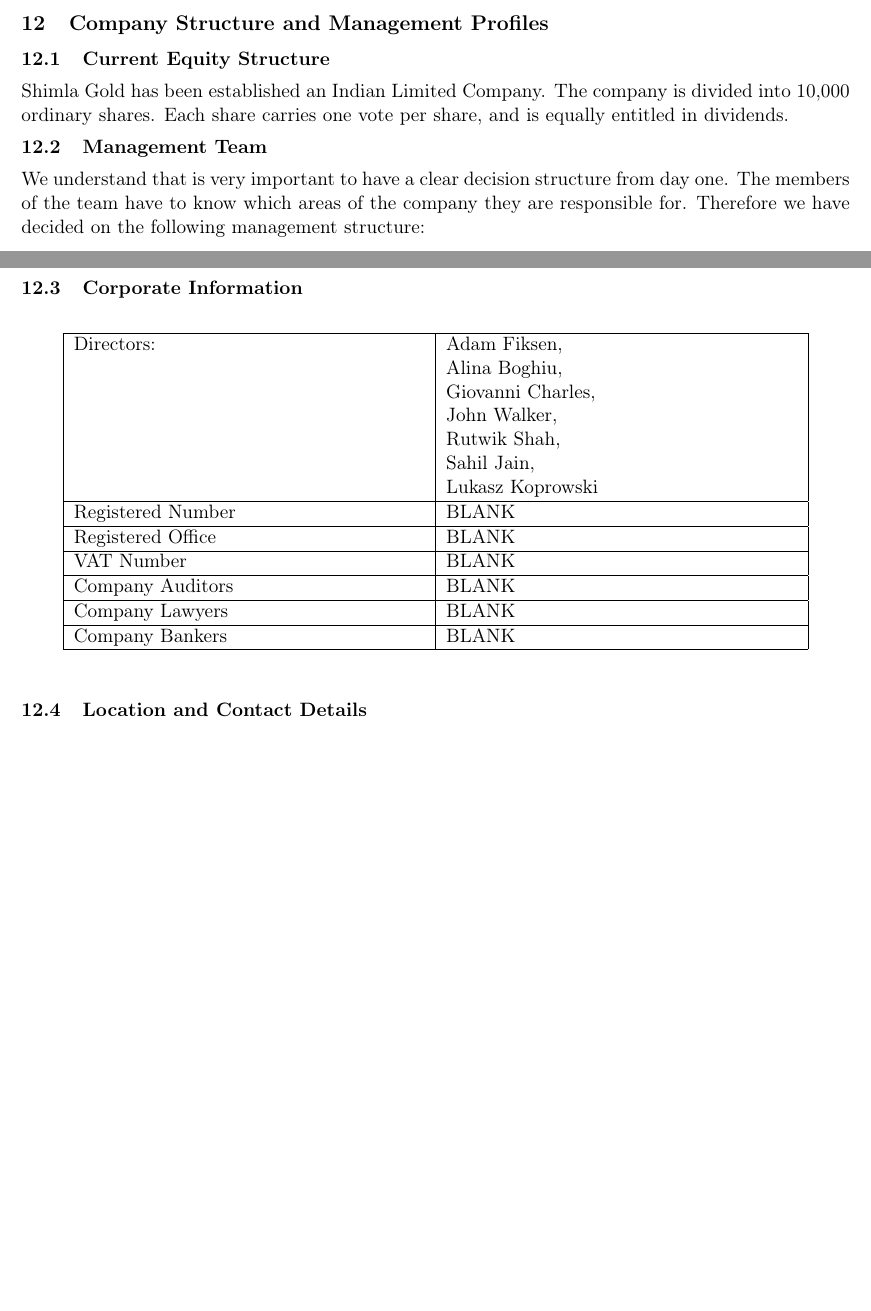
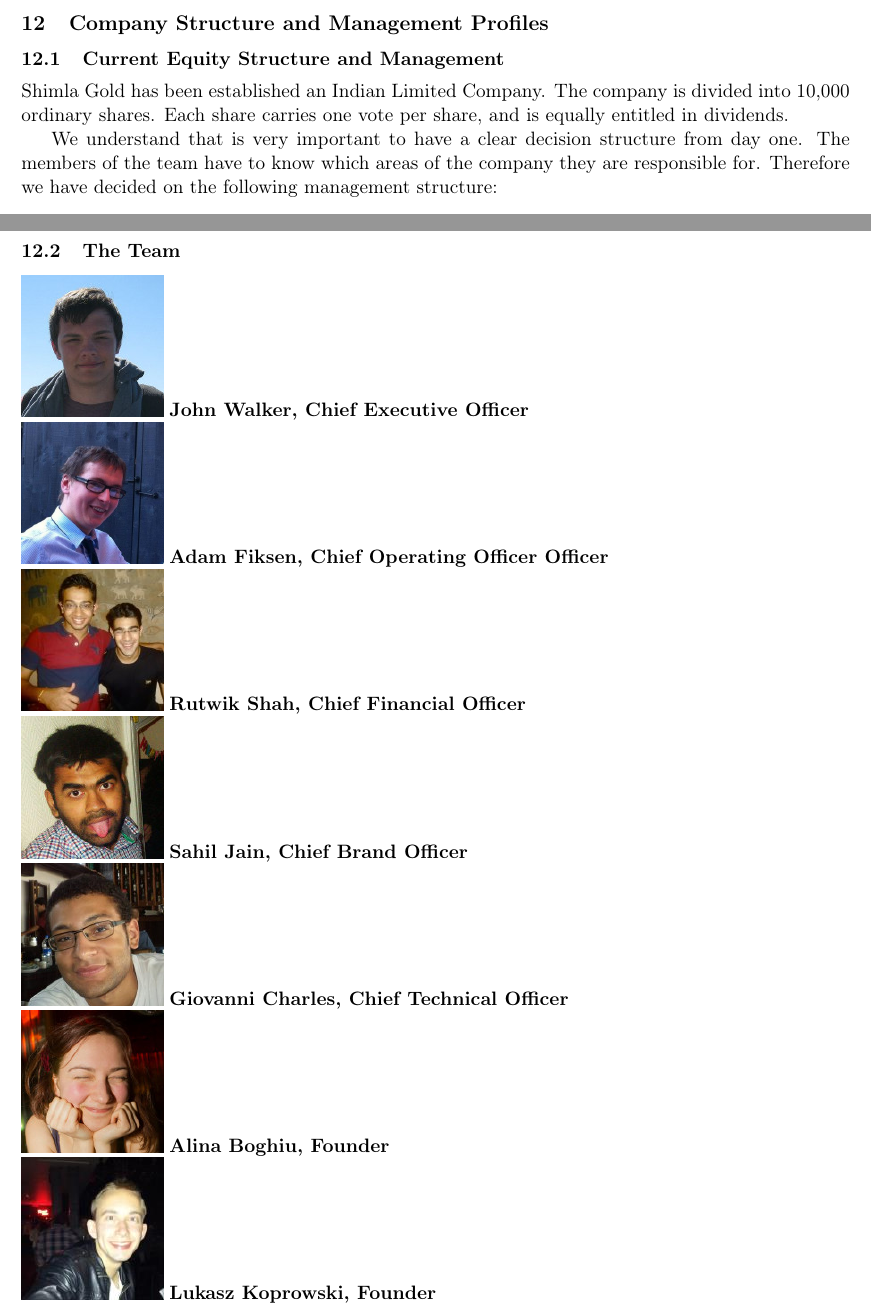
Before and after one commit to giovannic/baloo, a LaTeX document (shimlagold.tex): two parts of pages 25 and 26 of 30, joined at a grey line, cut so that both start at the same text, the shorter picture padded with empty space. Compiled offline with pdfLaTeX.

Commit message:
Images of members of the team

```diff
--- a/shimlagold.tex
+++ b/shimlagold.tex
@@ -593,11 +593,10 @@
 %------------------------COMPANY STRUCTURE AND MANAGEMENT PROFILES-------------%
 \section{Company Structure and Management Profiles}
 
-  \subsection{Current Equity Structure}
+  \subsection{Current Equity Structure and Management}
   %Clear ownership structure
   Shimla Gold has been established an Indian Limited Company. The company is divided into 10,000 ordinary shares. Each share carries one vote per share, and is equally entitled in dividends.
 
-  \subsection{Management Team}
   %Expirences management team
   We understand that is very important to have a clear decision structure from day one.
   The members of the team have to know which areas of the company they are responsible for.
@@ -629,37 +631,15 @@
 
   To ensure commitment to the company and the level of effort relative to the level of shares we have decided on a four years vesting schedule.
 
-  \subsection{Corporate Information}
-  %Directors
-  %Registered Number
-  %Registered Office
-  %VAT Number
-  %Company Auditors
-  %Company Lawyers
-  %Company Bankers
-  \begin{table}[H]
-  \begin{center}
-  \begin{tabular}{| p{7cm} | p{7cm} |}
-  \hline
-  Directors:  & Adam Fiksen, \newline Alina Boghiu, \newline Giovanni Charles, \newline John Walker, \newline Rutwik Shah, \newline Sahil Jain, \newline Lukasz Koprowski  \\
-  \hline
-  Registered Number & BLANK \\
-  \hline
-  Registered Office & BLANK \\
-  \hline
-  VAT Number        & BLANK \\
-  \hline
-  Company Auditors  & BLANK \\
-  \hline
-  Company Lawyers   & BLANK \\
-  \hline
-  Company Bankers   & BLANK \\
-  \hline
-  \end{tabular}
-  \end{center}
-  \end{table}
+  \subsection{The Team}
+  \includegraphics[width=80px]{john.jpg} \textbf{John Walker, Chief Executive Officer}\\
+  \includegraphics[width=80px]{adam.jpg} \textbf{Adam Fiksen, Chief Operating Officer Officer}\\
+  \includegraphics[width=80px]{rutwik.jpg} \textbf{Rutwik Shah, Chief Financial Officer}\\
+  \includegraphics[width=80px]{sahil.jpg} \textbf{Sahil Jain, Chief Brand Officer}\\
+  \includegraphics[width=80px]{gio.jpg} \textbf{Giovanni Charles, Chief Technical Officer}\\
+  \includegraphics[width=80px]{alina.jpg} \textbf{Alina Boghiu, Founder}\\
+  \includegraphics[width=80px]{lukasz.jpg} \textbf{Lukasz Koprowski, Founder}\\
 
-  \subsection{Location and Contact Details}
 
 \newpage
 %------------------------------------------------------------------------------%
```
Also changed, not shown: adam.jpg (added), alina.jpg (added), gio.jpg (added), john.jpg (added), lukasz.jpg (added), rutwik.jpg (added), sahil.jpg (added), shimlagold.tex (29 more changed lines).
